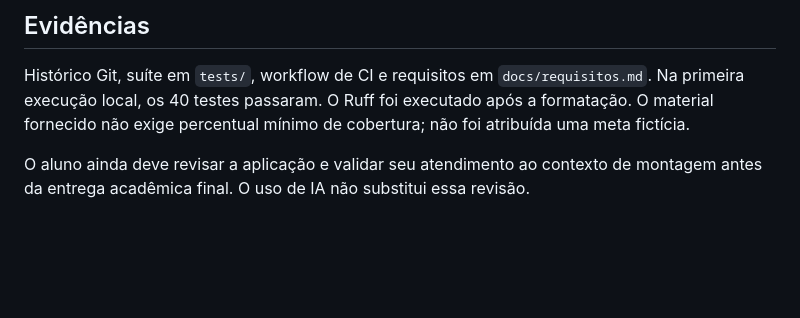
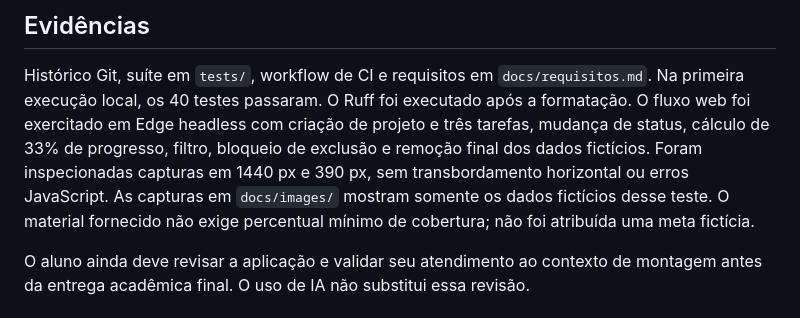
Before and after one commit to ncamilo/SistemaDesIA, a Markdown page: docs/uso-ia.md, the part around the change. Drawn GitHub-style; blank space fills up the shorter version.

```diff
--- a/docs/uso-ia.md
+++ b/docs/uso-ia.md
@@ -28,6 +28,10 @@ A aplicação não chama modelos de IA nem exige chaves de API.
 
 Histórico Git, suíte em `tests/`, workflow de CI e requisitos em `docs/requisitos.md`.
 Na primeira execução local, os 40 testes passaram. O Ruff foi executado após a formatação.
+O fluxo web foi exercitado em Edge headless com criação de projeto e três tarefas, mudança
+de status, cálculo de 33% de progresso, filtro, bloqueio de exclusão e remoção final dos dados fictícios.
+Foram inspecionadas capturas em 1440 px e 390 px, sem transbordamento horizontal ou erros JavaScript.
+As capturas em `docs/images/` mostram somente os dados fictícios desse teste.
 O material fornecido não exige percentual mínimo de cobertura; não foi atribuída uma meta fictícia.
 
 O aluno ainda deve revisar a aplicação e validar seu atendimento ao contexto de montagem
```
Also changed, not shown: README.md (+2 -0 lines), docs/analise-apostila.md (+7 -0 lines), docs/images/desktop.png (added), docs/images/mobile.png (added).
